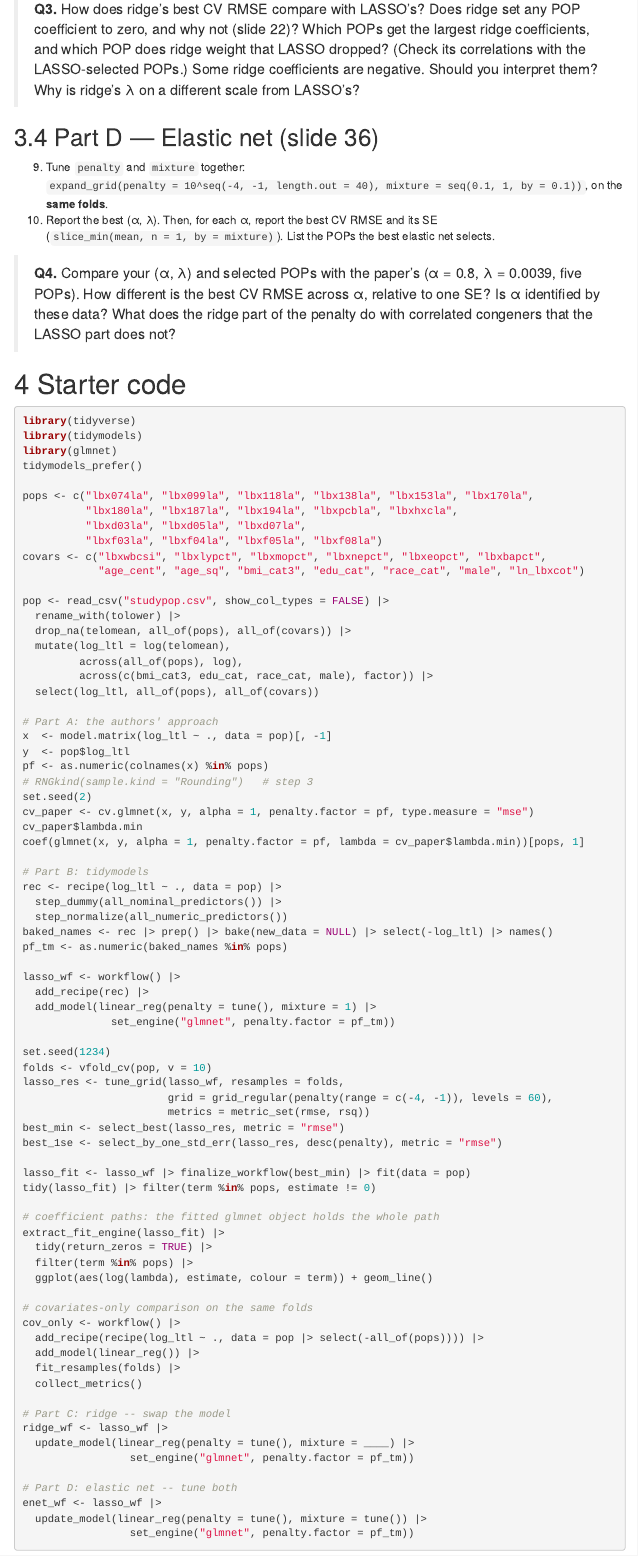
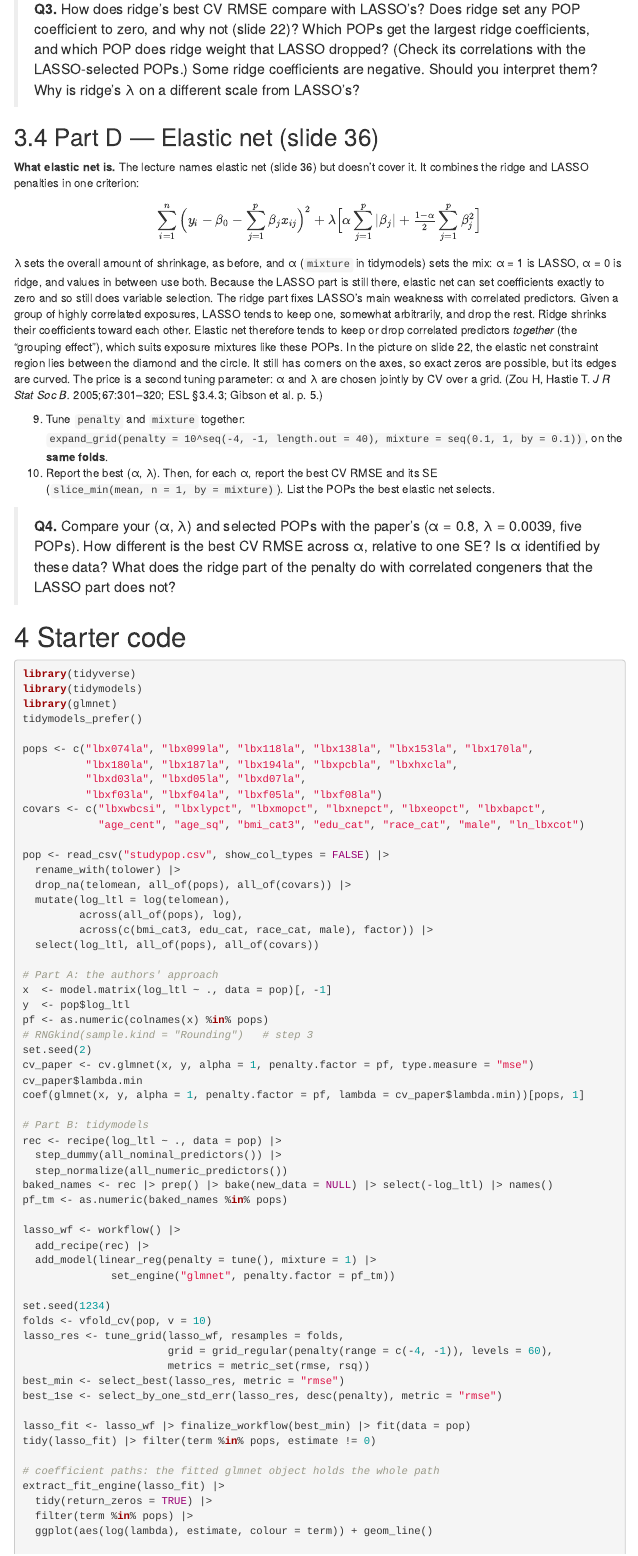
Before and after one commit to xindyhu/pubh6010-statistical-machine-learning, an R Markdown document (week8/lecture08_exercise_ridge_lasso.Rmd): the page in a window 1100 px wide, from 2490 px down. The pictures show the output file week8/lecture08_exercise_ridge_lasso.html that the author committed with the source, opened offline; menus at the side of the page are left out.

Commit message:
feat: update elastic net question

```diff
--- a/week8/lecture08_exercise_ridge_lasso.Rmd
+++ b/week8/lecture08_exercise_ridge_lasso.Rmd
@@ -76,6 +76,12 @@ Submit your knitted `.Rmd` with short written answers to the questions in **bold
 > **Q3.** How does ridge's best CV RMSE compare with LASSO's? Does ridge set any POP coefficient to zero, and why not (slide 22)? Which POPs get the largest ridge coefficients, and which POP does ridge weight that LASSO dropped? (Check its correlations with the LASSO-selected POPs.) Some ridge coefficients are negative. Should you interpret them? Why is ridge's λ on a different scale from LASSO's?
 
 ## Part D — Elastic net (slide 36)
+
+**What elastic net is.** The lecture names elastic net (slide 36) but doesn't cover it. It combines the ridge and LASSO penalties in one criterion:
+
+$$\sum_{i=1}^n \Big(y_i - \beta_0 - \sum_{j=1}^p \beta_j x_{ij}\Big)^2 + \lambda \Big[\alpha \sum_{j=1}^p |\beta_j| + \tfrac{1-\alpha}{2} \sum_{j=1}^p \beta_j^2\Big]$$
+
+λ sets the overall amount of shrinkage, as before, and α (`mixture` in tidymodels) sets the mix: α = 1 is LASSO, α = 0 is ridge, and values in between use both. Because the LASSO part is still there, elastic net can set coefficients exactly to zero and so still does variable selection. The ridge part fixes LASSO's main weakness with correlated predictors. Given a group of highly correlated exposures, LASSO tends to keep one, somewhat arbitrarily, and drop the rest. Ridge shrinks their coefficients toward each other. Elastic net therefore tends to keep or drop correlated predictors *together* (the "grouping effect"), which suits exposure mixtures like these POPs. In the picture on slide 22, the elastic net constraint region lies between the diamond and the circle. It still has corners on the axes, so exact zeros are possible, but its edges are curved. The price is a second tuning parameter: α and λ are chosen jointly by CV over a grid. (Zou H, Hastie T. *J R Stat Soc B.* 2005;67:301–320; ESL §3.4.3; Gibson et al. p. 5.)
 
 9. Tune `penalty` and `mixture` together: `expand_grid(penalty = 10^seq(-4, -1, length.out = 40), mixture = seq(0.1, 1, by = 0.1))`, on the **same folds**.
 10. Report the best (α, λ). Then, for each α, report the best CV RMSE and its SE (`slice_min(mean, n = 1, by = mixture)`). List the POPs the best elastic net selects.
```
Also changed, not shown: week8/lecture08_exercise_ridge_lasso.html, week8/lecture08_exercise_ridge_lasso.Rmd (2 more changed lines).
